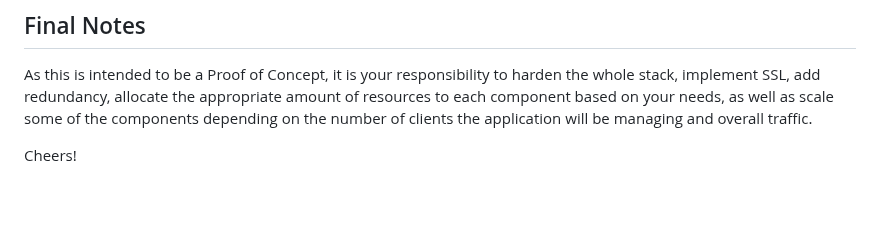
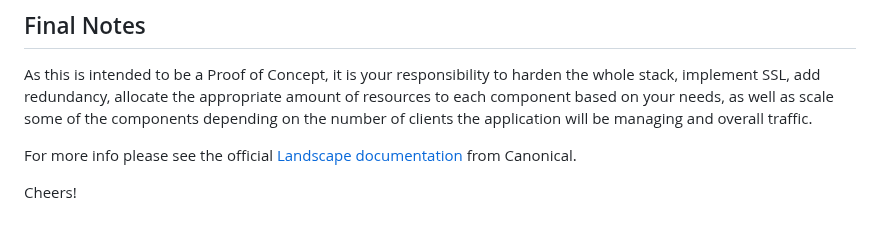
Before and after one commit to psammarco/docker-compose, a Markdown page: landscape/README.md, the part around the change. Drawn GitHub-style; blank space fills up the shorter version.

Commit message:
adding some context

```diff
--- a/landscape/README.md
+++ b/landscape/README.md
@@ -66,4 +66,6 @@ Several volumes have been created and assigned to their respective containers. T
 
 As this is intended to be a Proof of Concept, it is your responsibility to harden the whole stack, implement SSL, add redundancy, allocate the appropriate amount of resources to each component based on your needs, as well as scale some of the components depending on the number of clients the application will be managing and overall traffic.
 
+For more info please see the official [Landscape documentation](https://ubuntu.com/landscape/docs/manual-installation) from Canonical.
+
 Cheers!
```
